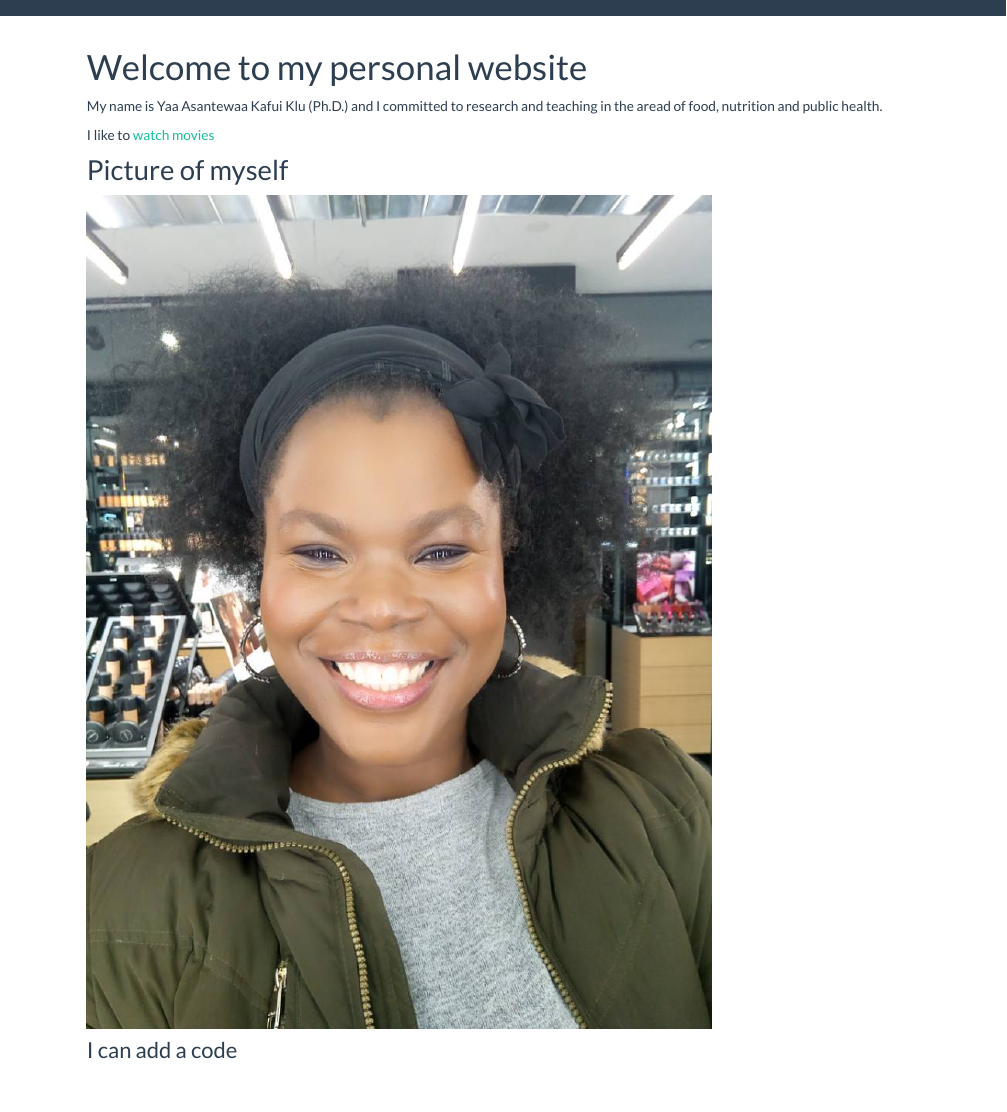
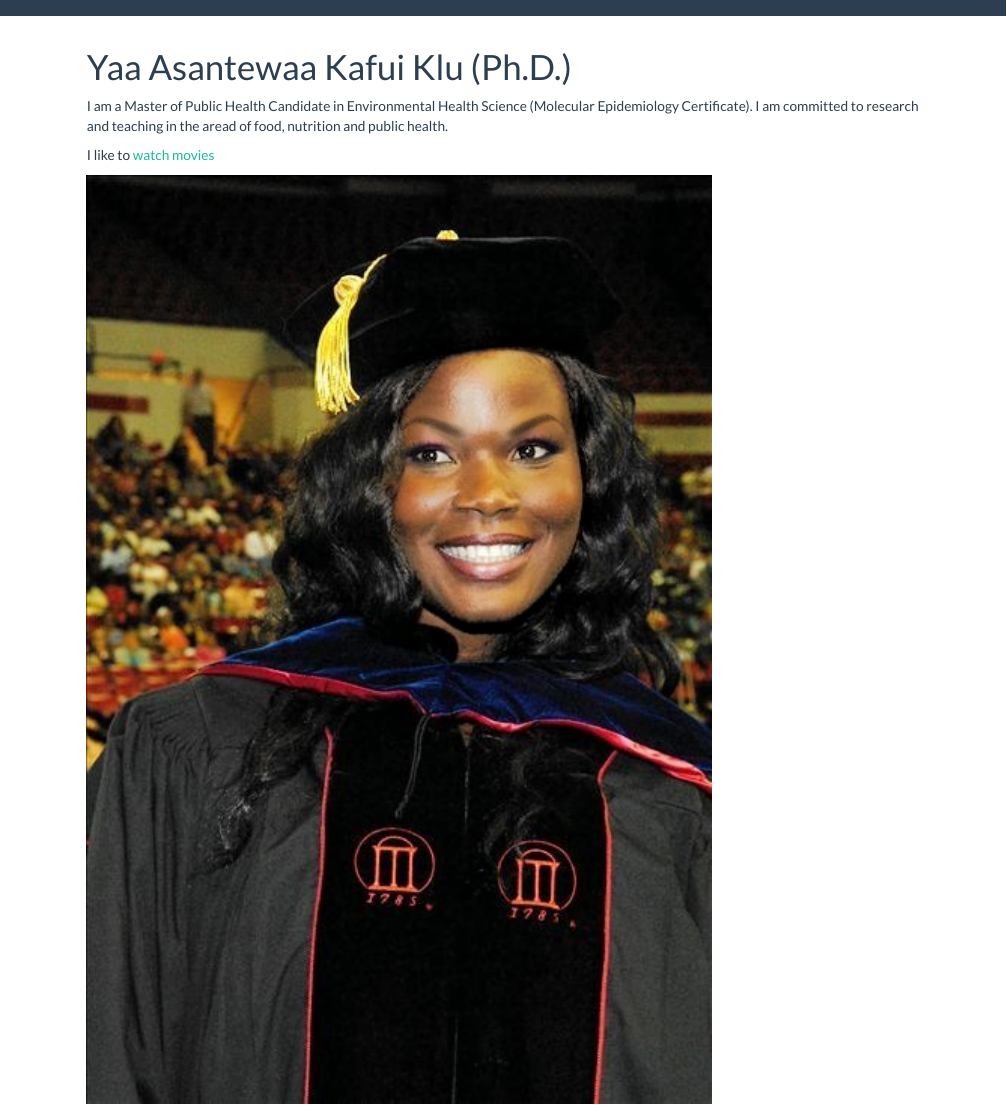
Before and after one commit to yaaklu/yaaklu.github.io, an R Markdown document (index.Rmd): the page in a window 1100 px wide, from its top. Rendered offline with R 4.5, knitr and Pandoc, with nearby package versions.

Commit message:
working on it

```diff
--- a/index.Rmd
+++ b/index.Rmd
@@ -1,14 +1,14 @@
 ---
-title: "Welcome to my personal website"
+title: "Yaa Asantewaa Kafui Klu (Ph.D.)"
 ---
 
-My name is Yaa Asantewaa Kafui Klu (Ph.D.) and I committed to research and teaching in the aread of food, nutrition and public health.
+I am a Master of Public Health Candidate in Environmental Health Science (Molecular Epidemiology Certificate). I am committed to research and teaching in the aread of food, nutrition and public health.
 
 
 I like to [watch movies](https://irokotv.com/dashboard)
 
-## Picture of myself
 
-<img src="images/IMG-20180312-WA0021.jpg" style="width:75%">
+
+<img src="images/2018-03-22-17-02-14-555.jpg" style="width:75%">
 
 ### I can add a code
```
Also changed, not shown: index.html, 1 other file.
